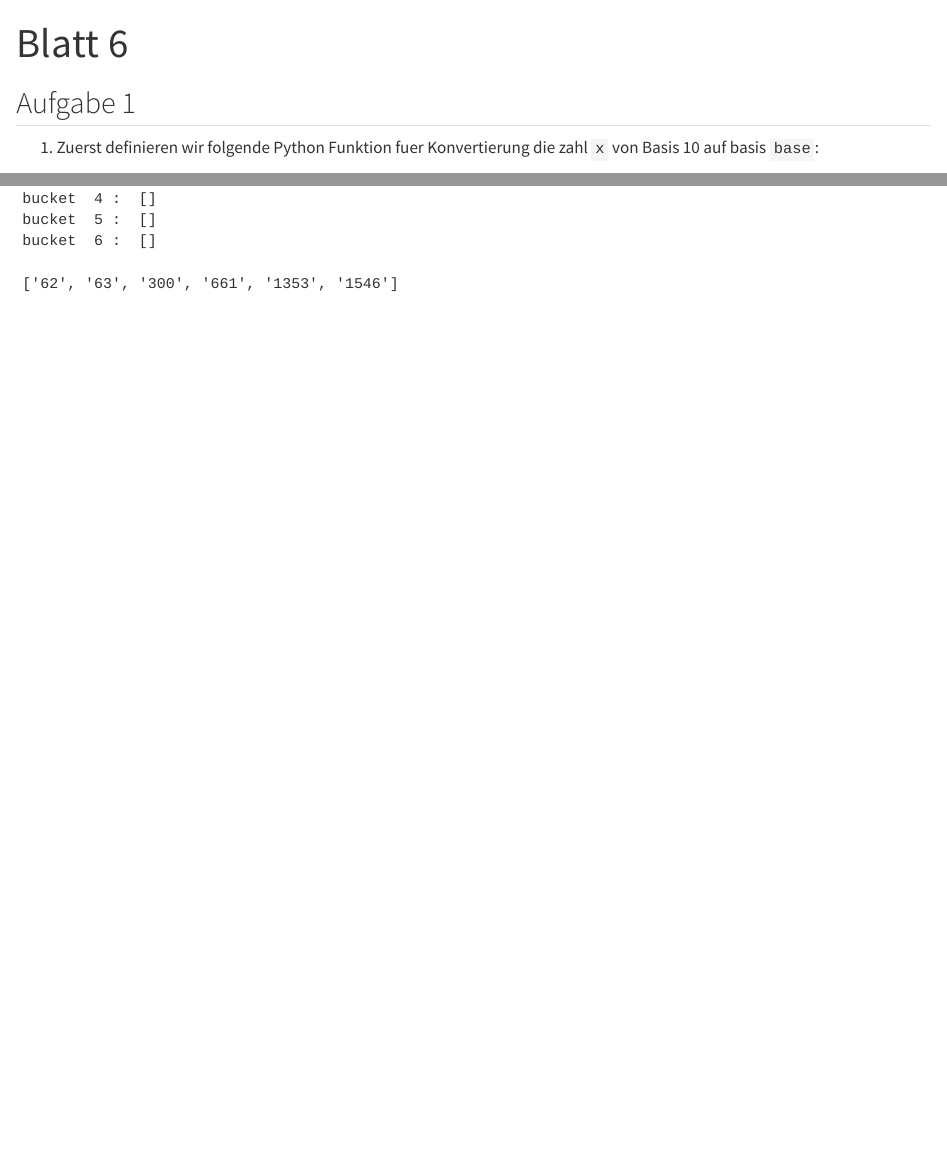
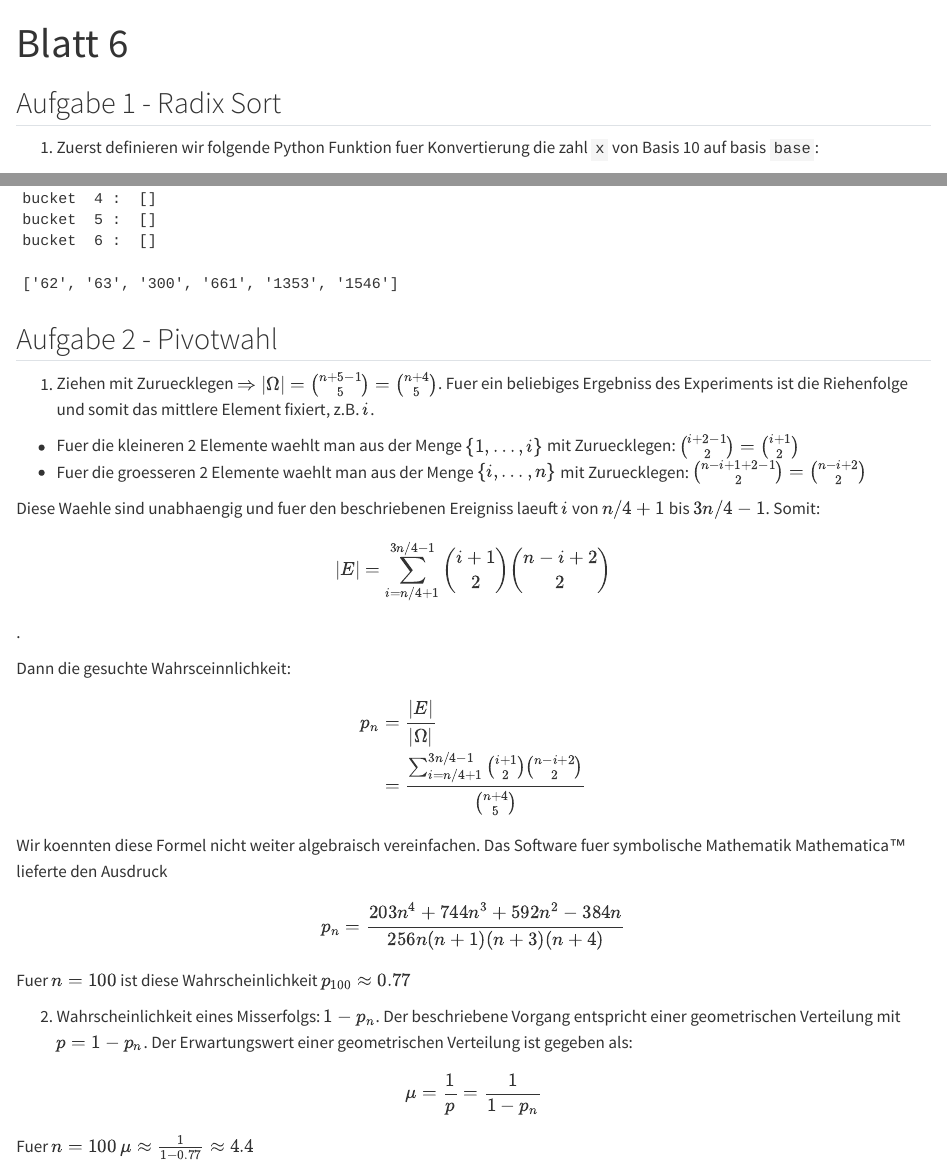
Before and after one commit to igor-dimi/alda-sol-ss24, a Quarto document (06/06.qmd): the page in a window 1100 px wide, from its top, and a second part further down, joined at a grey line. Rendered offline with R 4.5, knitr and Pandoc in place of Quarto, with nearby package versions.

Commit message:
blatt 6 a2

````diff
--- a/06/06.qmd
+++ b/06/06.qmd
@@ -2,7 +2,7 @@
 title: Blatt 6
 ---
 
-## Aufgabe 1
+## Aufgabe 1 - Radix Sort
 
 1. Zuerst definieren wir folgende Python Funktion fuer Konvertierung die zahl `x` von Basis 10 auf basis `base`:
 ```{python}
@@ -68,3 +68,46 @@ Wir rufen die Funktion auf $A$ auf und konvertieren das Ergebniss zu Basis 7:
 ```{python}
 [convert(x, 7) for x in LSDRadixSort7(A)]
 ```
+
+## Aufgabe 2 - Pivotwahl
+
+1) Ziehen mit Zuruecklegen $\Rightarrow |\Omega| = \binom{n + 5 - 1}{5} = \binom{n + 4}{5}$.
+Fuer ein beliebiges Ergebniss des Experiments ist die Riehenfolge und somit das mittlere
+Element fixiert, z.B. $i$.
+
+* Fuer die kleineren 2 Elemente waehlt man aus der Menge
+$\{1,\dots, i\}$ mit Zuruecklegen: $\binom{i + 2 - 1}{2} = \binom{i + 1}{2}$
+* Fuer die groesseren 2 Elemente waehlt man aus der Menge $\{i,\dots, n\}$
+  mit Zuruecklegen: $\binom{n - i + 1 + 2 - 1}{2} = \binom{n - i + 2}{2}$
+
+Diese Waehle sind unabhaengig und fuer den beschriebenen Ereigniss laeuft $i$ von $n/4 + 1$ bis $3n/4 - 1$.
+Somit:
+$$
+|E| = \sum_{i = n/4 + 1}^{3n/4 - 1}\binom{i + 1}{2}\binom{n - i + 2}{2}
+$$.
+
+Dann die gesuchte Wahrsceinnlichkeit:
+
+\begin{align*}
+p_n &= \frac{|E|}{|\Omega|} \\
+    &= \frac{\sum_{i = n/4 + 1}^{3n/4 - 1}\binom{i + 1}{2}\binom{n - i + 2}{2}}{\binom{n + 4}{5}}
+\end{align*}
+
+Wir koennten diese Formel nicht weiter algebraisch vereinfachen.
+Das Software fuer symbolische Mathematik Mathematica™ lieferte den Ausdruck
+
+$$
+p_n = \frac{203 n^4+744 n^3+592 n^2-384 n}{256 n (n+1) (n+3) (n+4)}
+$$
+
+Fuer $n=100$ ist diese Wahrscheinlichkeit $p_{100} \approx 0.77$
+
+2) Wahrscheinlichkeit eines Misserfolgs: $1 - p_n$. Der beschriebene Vorgang
+   entspricht einer geometrischen Verteilung mit $p = 1 - p_n$. Der Erwartungswert
+   einer geometrischen Verteilung ist gegeben als:
+
+$$
+    \mu = \frac{1}{p} = \frac{1}{1 - p_n}
+$$
+
+Fuer $n = 100$ $\mu \approx \frac{1}{1 - 0.77} \approx 4.4$
````
